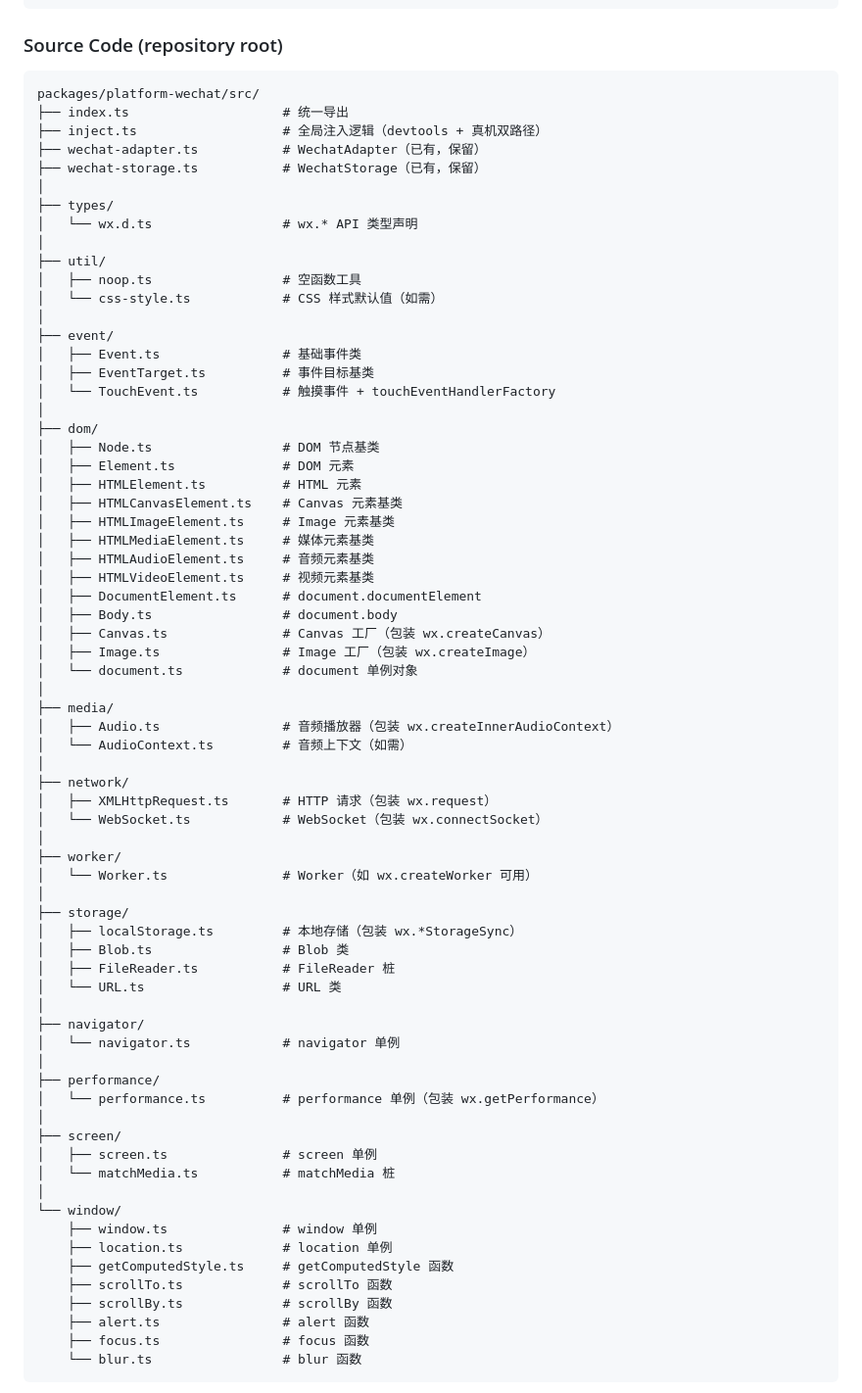
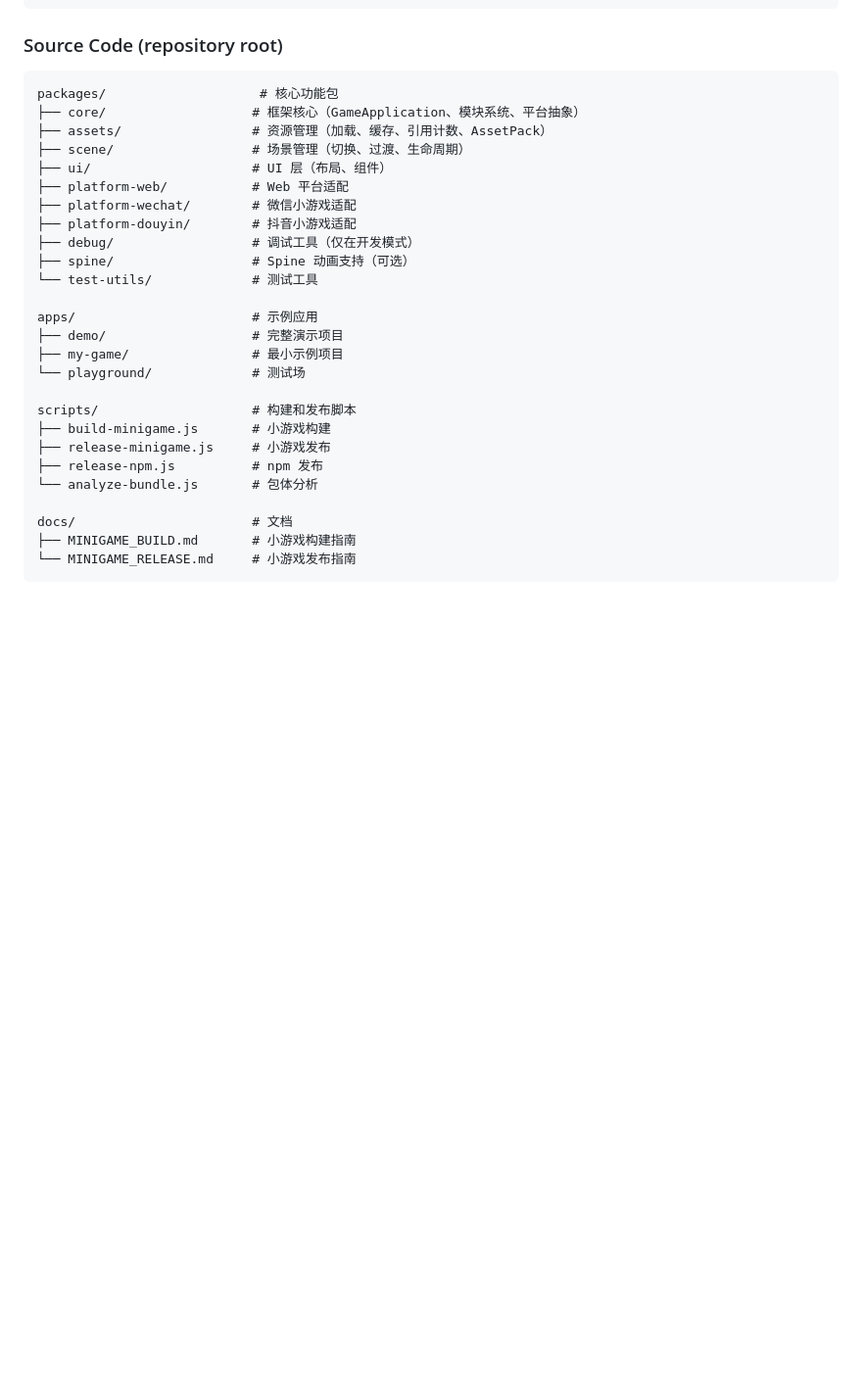
Before and after one commit to ksgames26/pixijs-framework, a Markdown page: specs/001-pixijs-game-framework/plan.md, the part around one of its changes. Shown at 98% size. GitHub-like rendering; blank space fills up the shorter version.

Commit message:
完善 README 和项目规划文档
- 更新 README.md，添加详细的项目介绍、快速开始、API 示例
- 更新 plan.md，填充技术上下文和架构决策
- 包含完整的包体积预估和平台适配说明

Co-Authored-By: Claude <noreply@anthropic.com>

````diff
--- a/specs/001-pixijs-game-framework/plan.md
+++ b/specs/001-pixijs-game-framework/plan.md
@@ -47,74 +59,31 @@ specs/001-pixijs-game-framework/
 ### Source Code (repository root)
 
 ```text
-packages/platform-wechat/src/
-├── index.ts                    # 统一导出
-├── inject.ts                   # 全局注入逻辑（devtools + 真机双路径）
-├── wechat-adapter.ts           # WechatAdapter（已有，保留）
-├── wechat-storage.ts           # WechatStorage（已有，保留）
-│
-├── types/
-│   └── wx.d.ts                 # wx.* API 类型声明
-│
-├── util/
-│   ├── noop.ts                 # 空函数工具
-│   └── css-style.ts            # CSS 样式默认值（如需）
-│
-├── event/
-│   ├── Event.ts                # 基础事件类
-│   ├── EventTarget.ts          # 事件目标基类
-│   └── TouchEvent.ts           # 触摸事件 + touchEventHandlerFactory
-│
-├── dom/
-│   ├── Node.ts                 # DOM 节点基类
-│   ├── Element.ts              # DOM 元素
-│   ├── HTMLElement.ts          # HTML 元素
-│   ├── HTMLCanvasElement.ts    # Canvas 元素基类
-│   ├── HTMLImageElement.ts     # Image 元素基类
-│   ├── HTMLMediaElement.ts     # 媒体元素基类
-│   ├── HTMLAudioElement.ts     # 音频元素基类
-│   ├── HTMLVideoElement.ts     # 视频元素基类
-│   ├── DocumentElement.ts      # document.documentElement
-│   ├── Body.ts                 # document.body
-│   ├── Canvas.ts               # Canvas 工厂（包装 wx.createCanvas）
-│   ├── Image.ts                # Image 工厂（包装 wx.createImage）
-│   └── document.ts             # document 单例对象
-│
-├── media/
-│   ├── Audio.ts                # 音频播放器（包装 wx.createInnerAudioContext）
-│   └── AudioContext.ts         # 音频上下文（如需）
-│
-├── network/
-│   ├── XMLHttpRequest.ts       # HTTP 请求（包装 wx.request）
-│   └── WebSocket.ts            # WebSocket（包装 wx.connectSocket）
-│
-├── worker/
-│   └── Worker.ts               # Worker（如 wx.createWorker 可用）
-│
-├── storage/
-│   ├── localStorage.ts         # 本地存储（包装 wx.*StorageSync）
-│   ├── Blob.ts                 # Blob 类
-│   ├── FileReader.ts           # FileReader 桩
-│   └── URL.ts                  # URL 类
-│
-├── navigator/
-│   └── navigator.ts            # navigator 单例
-│
-├── performance/
-│   └── performance.ts          # performance 单例（包装 wx.getPerformance）
-│
-├── screen/
-│   ├── screen.ts               # screen 单例
-│   └── matchMedia.ts           # matchMedia 桩
-│
-└── window/
-    ├── window.ts               # window 单例
-    ├── location.ts             # location 单例
-    ├── getComputedStyle.ts     # getComputedStyle 函数
-    ├── scrollTo.ts             # scrollTo 函数
-    ├── scrollBy.ts             # scrollBy 函数
-    ├── alert.ts                # alert 函数
-    ├── focus.ts                # focus 函数
-    └── blur.ts                 # blur 函数
+packages/                    # 核心功能包
+├── core/                   # 框架核心（GameApplication、模块系统、平台抽象）
+├── assets/                 # 资源管理（加载、缓存、引用计数、AssetPack）
+├── scene/                  # 场景管理（切换、过渡、生命周期）
+├── ui/                     # UI 层（布局、组件）
+├── platform-web/           # Web 平台适配
+├── platform-wechat/        # 微信小游戏适配
+├── platform-douyin/        # 抖音小游戏适配
+├── debug/                  # 调试工具（仅在开发模式）
+├── spine/                  # Spine 动画支持（可选）
+└── test-utils/             # 测试工具
+
+apps/                       # 示例应用
+├── demo/                   # 完整演示项目
+├── my-game/                # 最小示例项目
+└── playground/             # 测试场
+
+scripts/                    # 构建和发布脚本
+├── build-minigame.js       # 小游戏构建
+├── release-minigame.js     # 小游戏发布
+├── release-npm.js          # npm 发布
+└── analyze-bundle.js       # 包体分析
+
+docs/                       # 文档
+├── MINIGAME_BUILD.md       # 小游戏构建指南
+└── MINIGAME_RELEASE.md     # 小游戏发布指南
 ```
 
````
Also changed, not shown: other parts of specs/001-pixijs-game-framework/plan.md (+43 -43 lines), README.md (added, +320 -0 lines).
